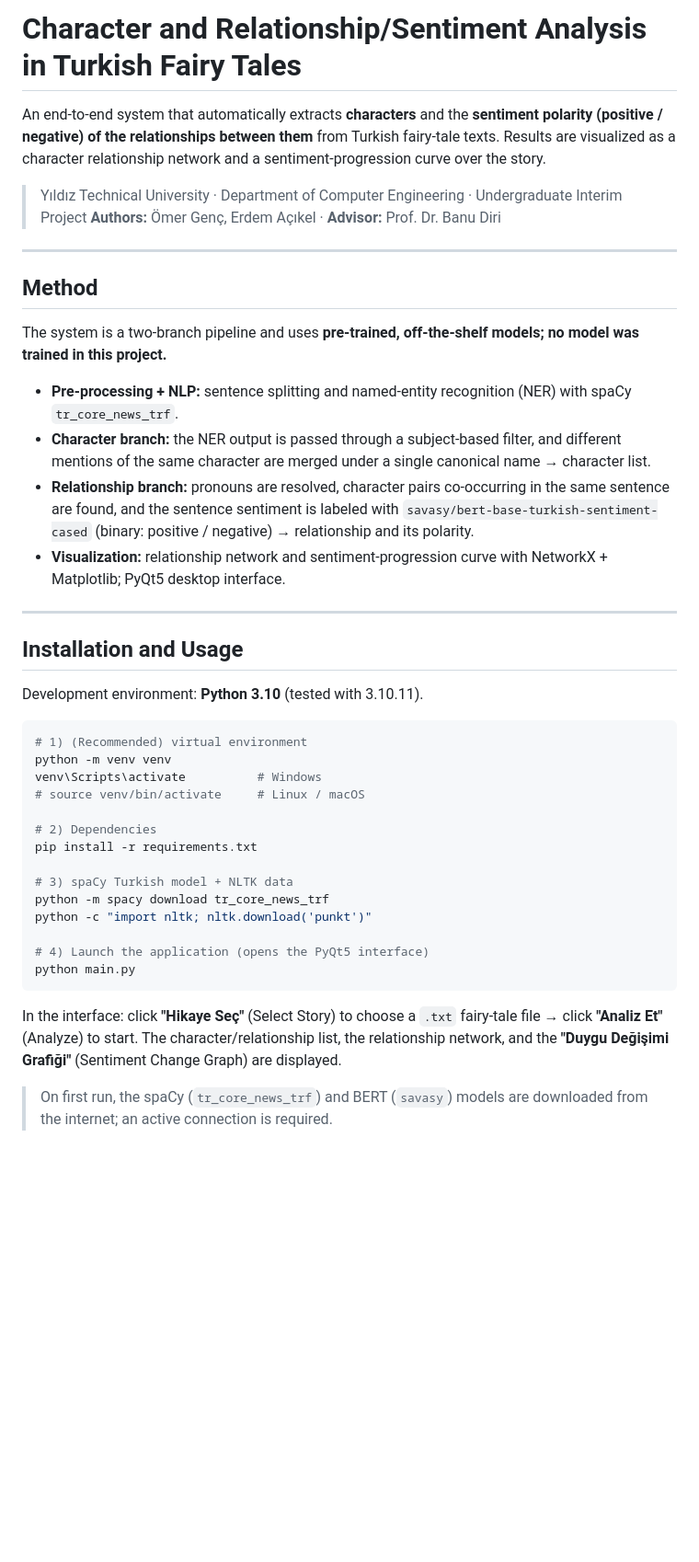
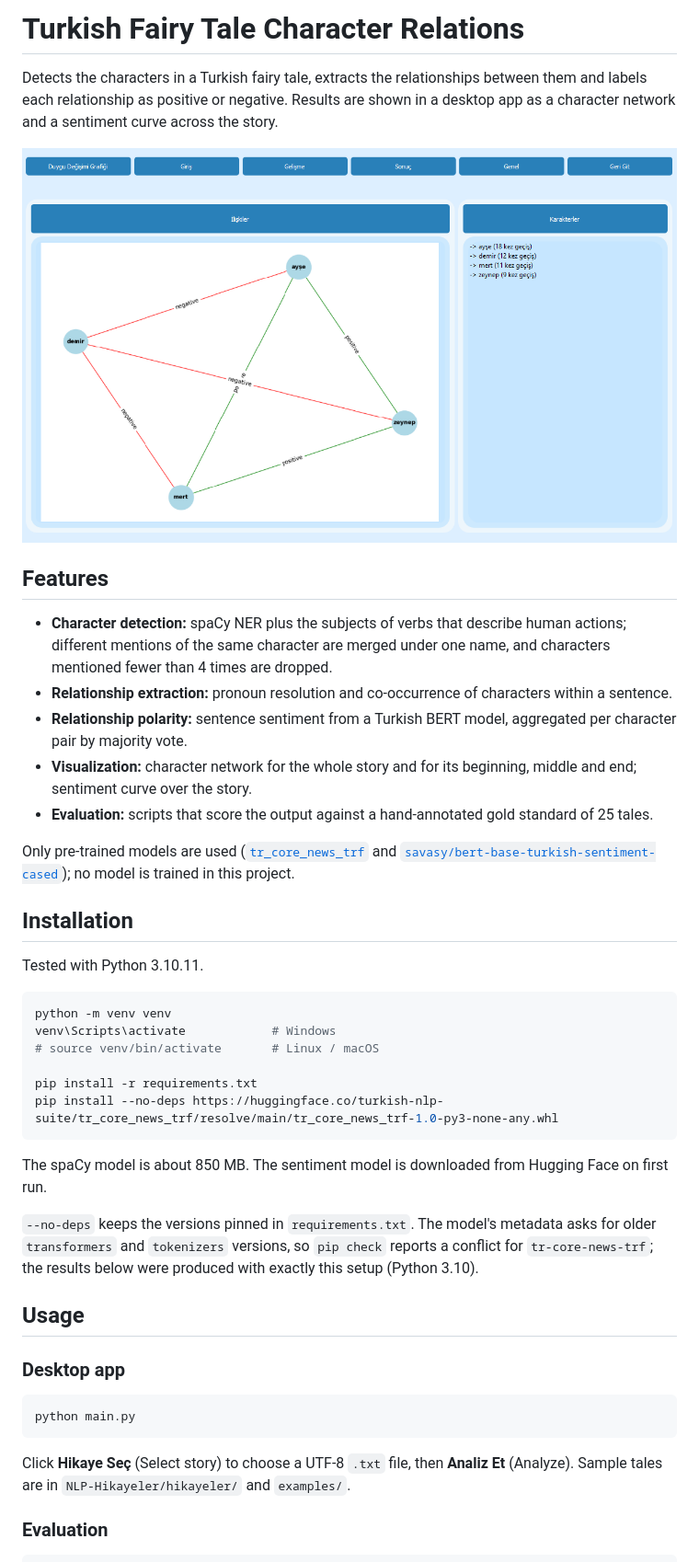
Before and after one commit to genc-omer/turkish-fairy-tale-character-relations, a Markdown page: README.md, the part around one of its changes. Shown at 92% size. GitHub-like rendering; pictures changed too: docs/interface.png (added); blank space fills up the shorter version.

````diff
--- a/README.md
+++ b/README.md
@@ -1,45 +1,45 @@
-# Character and Relationship/Sentiment Analysis in Turkish Fairy Tales
+# Turkish Fairy Tale Character Relations
 
-An end-to-end system that automatically extracts **characters** and the **sentiment polarity (positive / negative) of the relationships between them** from Turkish fairy-tale texts. Results are visualized as a character relationship network and a sentiment-progression curve over the story.
+Detects the characters in a Turkish fairy tale, extracts the relationships between them and labels each relationship as positive or negative. Results are shown in a desktop app as a character network and a sentiment curve across the story.
 
-> Yıldız Technical University · Department of Computer Engineering · Undergraduate Interim Project
-> **Authors:** Ömer Genç, Erdem Açıkel  ·  **Advisor:** Prof. Dr. Banu Diri
+![Interface](docs/interface.png)
 
----
+## Features
 
-## Method
+- **Character detection:** spaCy NER plus the subjects of verbs that describe human actions; different mentions of the same character are merged under one name, and characters mentioned fewer than 4 times are dropped.
+- **Relationship extraction:** pronoun resolution and co-occurrence of characters within a sentence.
+- **Relationship polarity:** sentence sentiment from a Turkish BERT model, aggregated per character pair by majority vote.
+- **Visualization:** character network for the whole story and for its beginning, middle and end; sentiment curve over the story.
+- **Evaluation:** scripts that score the output against a hand-annotated gold standard of 25 tales.
 
-The system is a two-branch pipeline and uses **pre-trained, off-the-shelf models; no model was trained in this project.**
+Only pre-trained models are used ([`tr_core_news_trf`](https://huggingface.co/turkish-nlp-suite/tr_core_news_trf) and [`savasy/bert-base-turkish-sentiment-cased`](https://huggingface.co/savasy/bert-base-turkish-sentiment-cased)); no model is trained in this project.
 
-- **Pre-processing + NLP:** sentence splitting and named-entity recognition (NER) with spaCy `tr_core_news_trf`.
-- **Character branch:** the NER output is passed through a subject-based filter, and different mentions of the same character are merged under a single canonical name → character list.
-- **Relationship branch:** pronouns are resolved, character pairs co-occurring in the same sentence are found, and the sentence sentiment is labeled with `savasy/bert-base-turkish-sentiment-cased` (binary: positive / negative) → relationship and its polarity.
-- **Visualization:** relationship network and sentiment-progression curve with NetworkX + Matplotlib; PyQt5 desktop interface.
+## Installation
 
----
-
-## Installation and Usage
-
-Development environment: **Python 3.10** (tested with 3.10.11).
+Tested with Python 3.10.11.
 
 ```bash
-# 1) (Recommended) virtual environment
 python -m venv venv
-venv\Scripts\activate          # Windows
-# source venv/bin/activate     # Linux / macOS
+venv\Scripts\activate            # Windows
+# source venv/bin/activate       # Linux / macOS
 
-# 2) Dependencies
 pip install -r requirements.txt
+pip install --no-deps https://huggingface.co/turkish-nlp-suite/tr_core_news_trf/resolve/main/tr_core_news_trf-1.0-py3-none-any.whl
+```
 
-# 3) spaCy Turkish model + NLTK data
-python -m spacy download tr_core_news_trf
-python -c "import nltk; nltk.download('punkt')"
+The spaCy model is about 850 MB. The sentiment model is downloaded from Hugging Face on first run.
 
-# 4) Launch the application (opens the PyQt5 interface)
+`--no-deps` keeps the versions pinned in `requirements.txt`. The model's metadata asks for older `transformers` and `tokenizers` versions, so `pip check` reports a conflict for `tr-core-news-trf`; the results below were produced with exactly this setup (Python 3.10).
+
+## Usage
+
+### Desktop app
+
+```bash
 python main.py
 ```
 
-In the interface: click **"Hikaye Seç"** (Select Story) to choose a `.txt` fairy-tale file → click **"Analiz Et"** (Analyze) to start. The character/relationship list, the relationship network, and the **"Duygu Değişimi Grafiği"** (Sentiment Change Graph) are displayed.
+Click **Hikaye Seç** (Select story) to choose a UTF-8 `.txt` file, then **Analiz Et** (Analyze). Sample tales are in `NLP-Hikayeler/hikayeler/` and `examples/`.
 
-> On first run, the spaCy (`tr_core_news_trf`) and BERT (`savasy`) models are downloaded from the internet; an active connection is required.
+### Evaluation
 
````
Also changed, not shown: other parts of README.md (+53 -35 lines).
